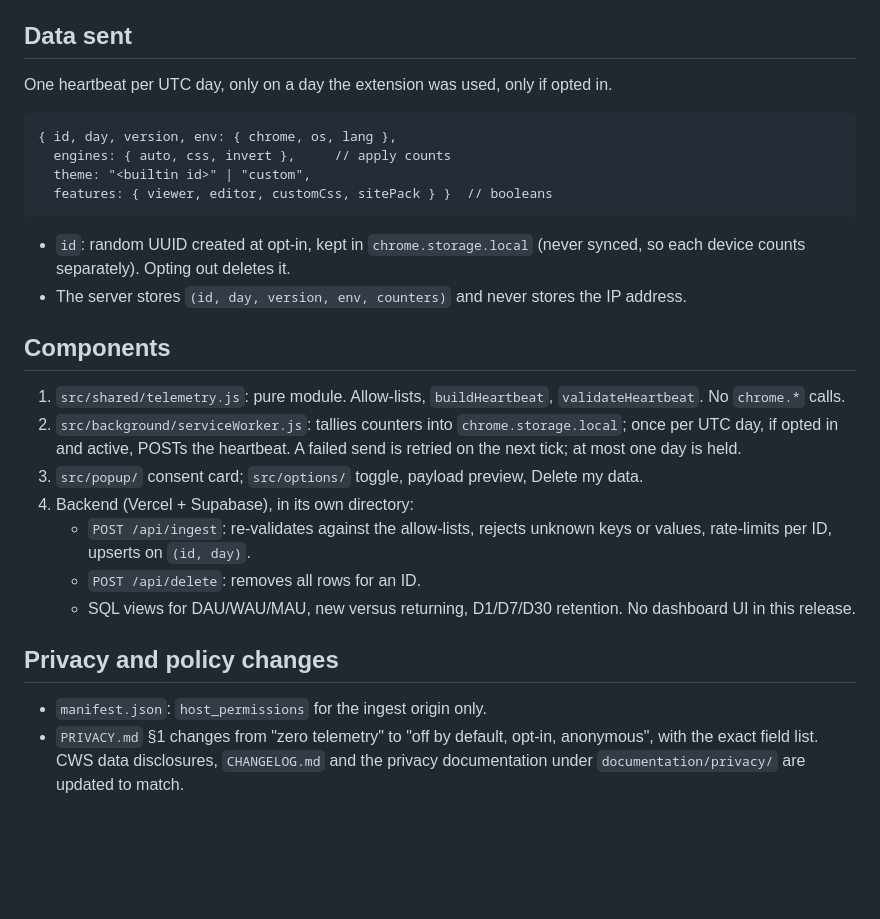
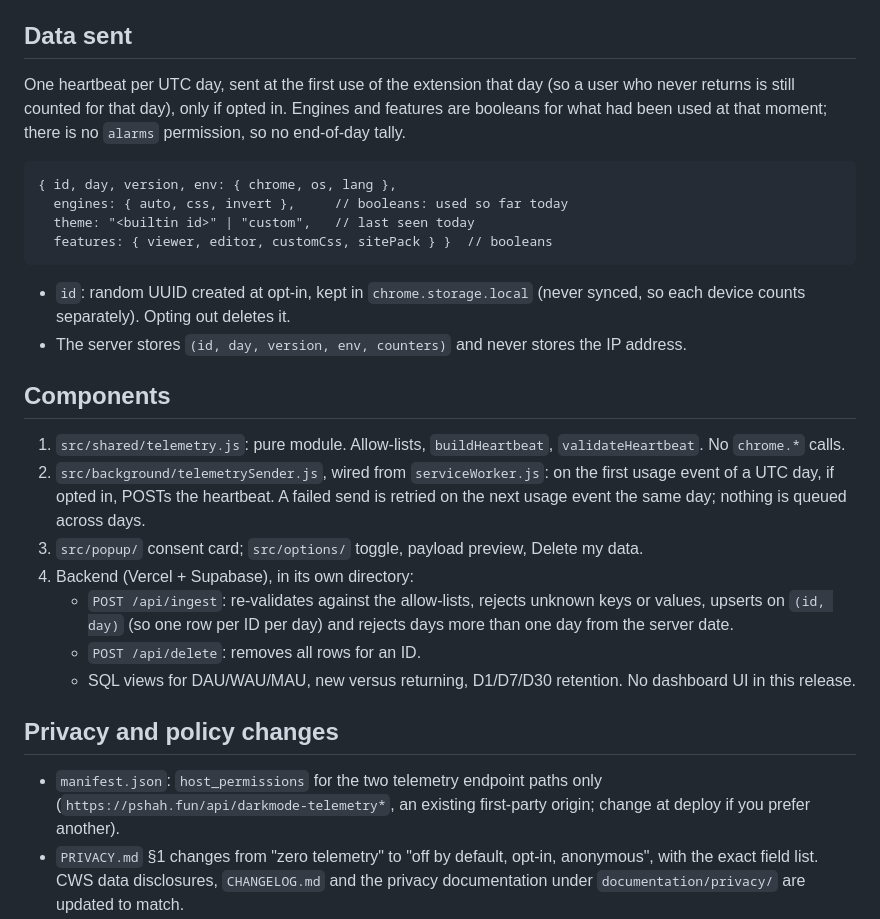
Before and after one commit to pshah-lab/force-dark-mode-extension, a Markdown page: documentation/specs/2026-10-14-opt-in-usage-telemetry-design.md, the part around the change. Rendered like a GitHub page; blank space fills up the shorter version.

Commit message:
docs(plan): opt-in usage metrics implementation plan; spec: first-use send, boolean flags
Co-Authored-By: Claude Sonnet 5.5 <noreply@anthropic.com>

````diff
--- a/documentation/specs/2026-10-14-opt-in-usage-telemetry-design.md
+++ b/documentation/specs/2026-10-14-opt-in-usage-telemetry-design.md
@@ -23,12 +23,12 @@ Give the owner simple, anonymous usage numbers across all installs: active users
 
 ## Data sent
 
-One heartbeat per UTC day, only on a day the extension was used, only if opted in.
+One heartbeat per UTC day, sent at the first use of the extension that day (so a user who never returns is still counted for that day), only if opted in. Engines and features are booleans for what had been used at that moment; there is no `alarms` permission, so no end-of-day tally.
 
 ```
 { id, day, version, env: { chrome, os, lang },
-  engines: { auto, css, invert },     // apply counts
-  theme: "<builtin id>" | "custom",
+  engines: { auto, css, invert },     // booleans: used so far today
+  theme: "<builtin id>" | "custom",   // last seen today
   features: { viewer, editor, customCss, sitePack } }  // booleans
 ```
 
@@ -38,16 +38,16 @@ One heartbeat per UTC day, only on a day the extension was used, only if opted i
 ## Components
 
 1. `src/shared/telemetry.js`: pure module. Allow-lists, `buildHeartbeat`, `validateHeartbeat`. No `chrome.*` calls.
-2. `src/background/serviceWorker.js`: tallies counters into `chrome.storage.local`; once per UTC day, if opted in and active, POSTs the heartbeat. A failed send is retried on the next tick; at most one day is held.
+2. `src/background/telemetrySender.js`, wired from `serviceWorker.js`: on the first usage event of a UTC day, if opted in, POSTs the heartbeat. A failed send is retried on the next usage event the same day; nothing is queued across days.
 3. `src/popup/` consent card; `src/options/` toggle, payload preview, Delete my data.
 4. Backend (Vercel + Supabase), in its own directory:
-   - `POST /api/ingest`: re-validates against the allow-lists, rejects unknown keys or values, rate-limits per ID, upserts on `(id, day)`.
+   - `POST /api/ingest`: re-validates against the allow-lists, rejects unknown keys or values, upserts on `(id, day)` (so one row per ID per day) and rejects days more than one day from the server date.
    - `POST /api/delete`: removes all rows for an ID.
    - SQL views for DAU/WAU/MAU, new versus returning, D1/D7/D30 retention. No dashboard UI in this release.
 
 ## Privacy and policy changes
 
-- `manifest.json`: `host_permissions` for the ingest origin only.
+- `manifest.json`: `host_permissions` for the two telemetry endpoint paths only (`https://pshah.fun/api/darkmode-telemetry*`, an existing first-party origin; change at deploy if you prefer another).
 - `PRIVACY.md` §1 changes from "zero telemetry" to "off by default, opt-in, anonymous", with the exact field list. CWS data disclosures, `CHANGELOG.md` and the privacy documentation under `documentation/privacy/` are updated to match.
 - `tests/privacy_security_test.mjs`: from "no network calls anywhere" to: exactly one egress file; only to the one origin; only after consent; payload keys must be in the allow-list. The strictness stays; the single exception is explicit.
 
````
Also changed, not shown: documentation/plans/2026-10-14-opt-in-usage-telemetry.md (added, +155 -0 lines).
